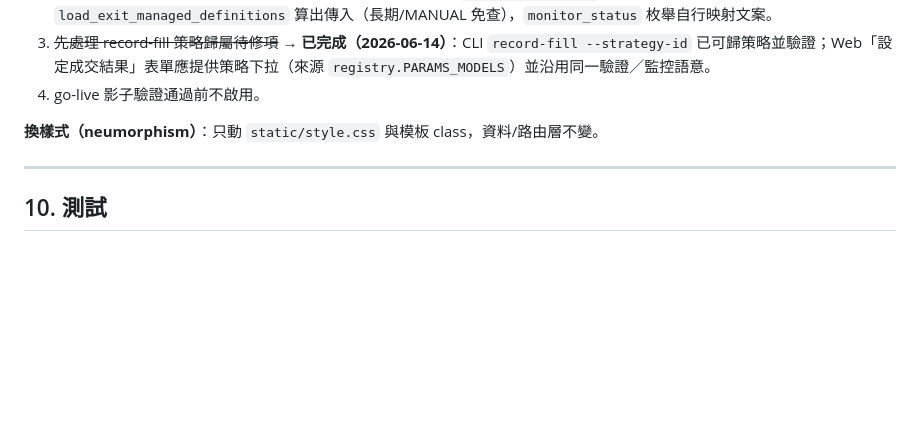
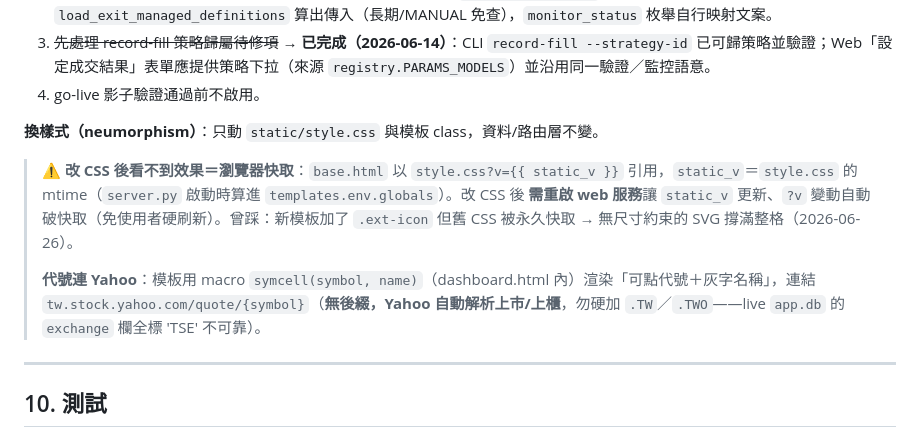
Before and after one commit to ChenHom/tw-swing-trading-mvp, a Markdown page: docs/development/ui-development.md, the part around the change. GitHub-like rendering; blank space fills up the shorter version.

```diff
--- a/docs/development/ui-development.md
+++ b/docs/development/ui-development.md
@@ -168,6 +168,10 @@ TRADING_WEB_HOST=0.0.0.0 TRADING_WEB_ROOT_PATH="" scripts/web_ui.sh   # 開 http
 
 **換樣式（neumorphism）**：只動 `static/style.css` 與模板 class，資料/路由層不變。
 
+> **⚠️ 改 CSS 後看不到效果＝瀏覽器快取**：`base.html` 以 `style.css?v={{ static_v }}` 引用，`static_v`＝`style.css` 的 mtime（`server.py` 啟動時算進 `templates.env.globals`）。改 CSS 後 **需重啟 web 服務**讓 `static_v` 更新、`?v` 變動自動破快取（免使用者硬刷新）。曾踩：新模板加了 `.ext-icon` 但舊 CSS 被永久快取 → 無尺寸約束的 SVG 撐滿整格（2026-06-26）。
+>
+> **代號連 Yahoo**：模板用 macro `symcell(symbol, name)`（dashboard.html 內）渲染「可點代號＋灰字名稱」，連結 `tw.stock.yahoo.com/quote/{symbol}`（**無後綴，Yahoo 自動解析上市/上櫃**，勿硬加 `.TW`／`.TWO`——live `app.db` 的 `exchange` 欄全標 'TSE' 不可靠）。
+
 ---
 
 ## 10. 測試
```
Also changed, not shown: README.md (+1 -1 lines), docs/development/engineering-log.md (+18 -0 lines).
